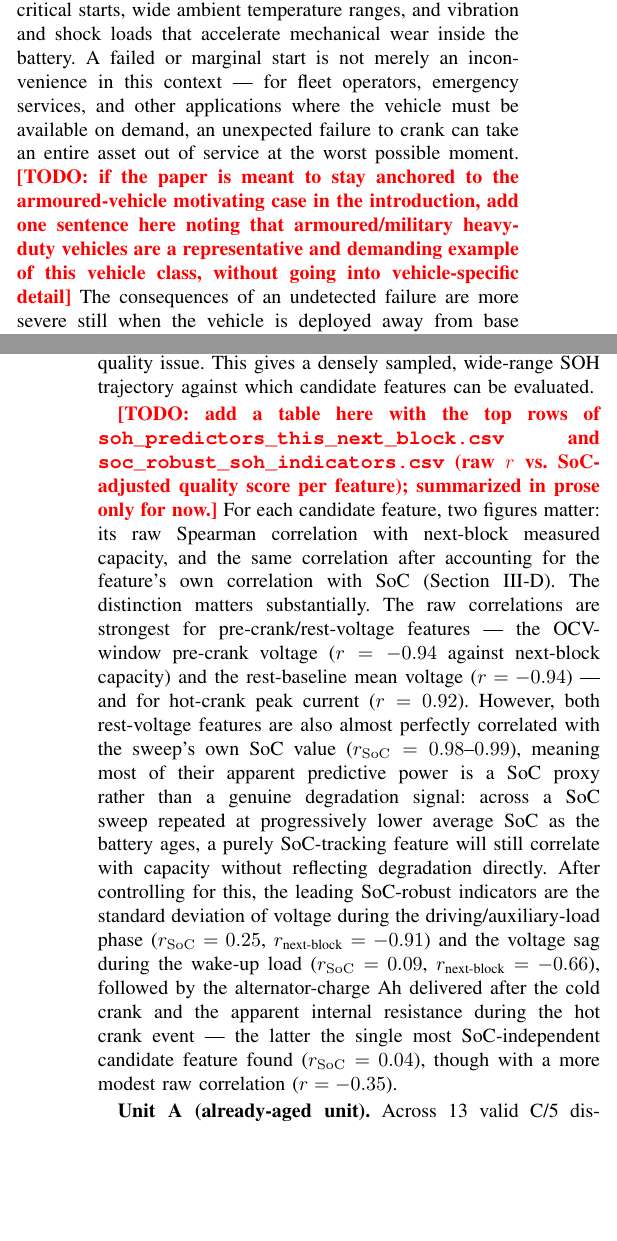
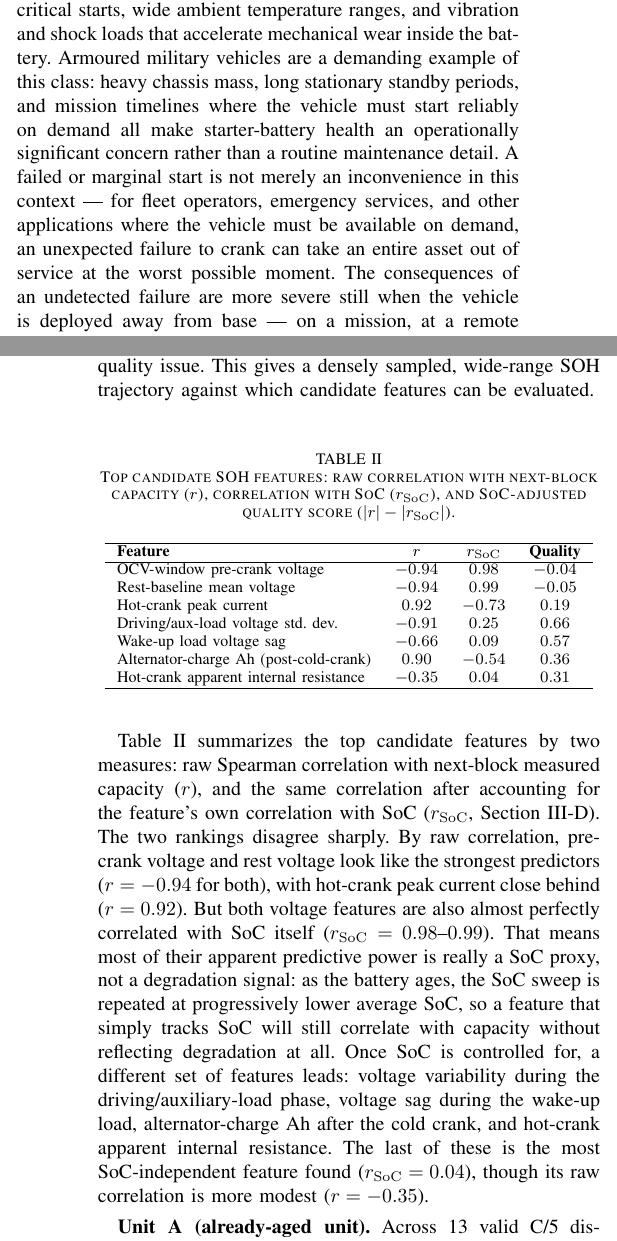
Before and after one commit to TPKamstra/HeavyDutyVehicle_Battery_SOH_Estimation, a LaTeX paper (main.tex): two parts of the columns of pages 1 and 7 of 9, joined at a grey line, cut so that both start at the same text, the shorter picture padded with empty space. Compiled offline with pdfLaTeX.

Commit message:
Fix 4 TODOs: armoured-vehicle motivating sentence, generalized-scope sentence, actual crank-pulse/load current+duration values with corrected event sequence, feature-correlation table. Tighten prose per feedback (shorter sentences, fewer parentheticals).

```diff
--- a/main.tex
+++ b/main.tex
@@ -64,7 +64,7 @@ state of health, lead-acid battery, AGM battery, starter battery, cranking curre
 \label{sec:intro}
 % ============================================================
 
-Heavy-duty diesel vehicles rely on a starter battery capable of delivering several hundred amperes for a short but critical interval each time the engine is started. Compared to light-duty passenger vehicles, these platforms typically combine larger-displacement, higher-compression diesel engines with harsher duty cycles: long idle periods interspersed with mission-critical starts, wide ambient temperature ranges, and vibration and shock loads that accelerate mechanical wear inside the battery. A failed or marginal start is not merely an inconvenience in this context --- for fleet operators, emergency services, and other applications where the vehicle must be available on demand, an unexpected failure to crank can take an entire asset out of service at the worst possible moment. \todo{if the paper is meant to stay anchored to the armoured-vehicle motivating case in the introduction, add one sentence here noting that armoured/military heavy-duty vehicles are a representative and demanding example of this vehicle class, without going into vehicle-specific detail} The consequences of an undetected failure are more severe still when the vehicle is deployed away from base --- on a mission, at a remote worksite, or otherwise out in the field --- where a spare battery, a replacement, or even diagnostic equipment may not be readily available; a failure that would be a minor, scheduled task in a depot becomes an operational disruption in the field. This asymmetry --- low cost of replacing a battery proactively versus high cost of a failure at the wrong time and place --- is precisely what makes early, reliable SOH estimation valuable for this vehicle class.
+Heavy-duty diesel vehicles rely on a starter battery capable of delivering several hundred amperes for a short but critical interval each time the engine is started. Compared to light-duty passenger vehicles, these platforms typically combine larger-displacement, higher-compression diesel engines with harsher duty cycles: long idle periods interspersed with mission-critical starts, wide ambient temperature ranges, and vibration and shock loads that accelerate mechanical wear inside the battery. Armoured military vehicles are a demanding example of this class: heavy chassis mass, long stationary standby periods, and mission timelines where the vehicle must start reliably on demand all make starter-battery health an operationally significant concern rather than a routine maintenance detail. A failed or marginal start is not merely an inconvenience in this context --- for fleet operators, emergency services, and other applications where the vehicle must be available on demand, an unexpected failure to crank can take an entire asset out of service at the worst possible moment. The consequences of an undetected failure are more severe still when the vehicle is deployed away from base --- on a mission, at a remote worksite, or otherwise out in the field --- where a spare battery, a replacement, or even diagnostic equipment may not be readily available; a failure that would be a minor, scheduled task in a depot becomes an operational disruption in the field. This asymmetry --- low cost of replacing a battery proactively versus high cost of a failure at the wrong time and place --- is precisely what makes early, reliable SOH estimation valuable for this vehicle class.
 
 A further practical complication, and one that shapes the methodology of this paper, is the absence of ground-truth SOH labels for batteries in field operation. Laboratory aging campaigns can define SOH unambiguously because the battery's full history and a reference measurement (e.g., a capacity or CCA test) are available on demand. In the field, however, batteries are not routinely pulled from vehicles and capacity-tested; the only readily available signal is whatever can be observed non-invasively via the vehicle's own instrumentation, primarily its CAN bus. Consequently, this paper's field dataset has no directly measured SOH label to regress against, and the lab-to-field comparison in Section~\ref{sec:validation} is necessarily framed in terms of whether \emph{feature behavior} (trends, distributions, SoC-dependence) is consistent between the lab and the field, rather than in terms of absolute field SOH accuracy. No proxy label (e.g. workshop replacement records or CCA test logs) is currently available for the field vehicles either, so this limitation is restated explicitly in Section~\ref{sec:discussion} and should inform how the Results in Section~\ref{sec:results} are interpreted: agreement between lab and field should be read as evidence of consistent \emph{feature behavior}, not as validated field SOH accuracy.
 
@@ -188,7 +188,26 @@ Because the field dataset carries no ground-truth SOH label (Section~\ref{sec:in
 
 \textbf{Unit~B (fresh unit, full campaign).} The 20-block campaign completed with measured C/5 capacity declining from 18.16~Ah (block~1, 100.9\% of the 18~Ah nameplate) to 0.94~Ah (block~20, 5.2\% of nameplate) --- a monotonic decline over 200 degradation cycles, with one minor non-monotonic reading at block~6 (13.97~Ah, above block~5's 12.12~Ah), consistent with ordinary measurement noise rather than a data-quality issue. This gives a densely sampled, wide-range SOH trajectory against which candidate features can be evaluated.
 
-\todo{add a table here with the top rows of \texttt{soh\_predictors\_this\_next\_block.csv} and \texttt{soc\_robust\_soh\_indicators.csv} (raw $r$ vs.\ SoC-adjusted quality score per feature); summarized in prose only for now.} For each candidate feature, two figures matter: its raw Spearman correlation with next-block measured capacity, and the same correlation after accounting for the feature's own correlation with SoC (Section~\ref{sec:features}). The distinction matters substantially. The raw correlations are strongest for pre-crank/rest-voltage features --- the OCV-window pre-crank voltage ($r=-0.94$ against next-block capacity) and the rest-baseline mean voltage ($r=-0.94$) --- and for hot-crank peak current ($r=0.92$). However, both rest-voltage features are also almost perfectly correlated with the sweep's own SoC value ($r_{\mathrm{SoC}} = 0.98$--$0.99$), meaning most of their apparent predictive power is a SoC proxy rather than a genuine degradation signal: across a SoC sweep repeated at progressively lower average SoC as the battery ages, a purely SoC-tracking feature will still correlate with capacity without reflecting degradation directly. After controlling for this, the leading SoC-robust indicators are the standard deviation of voltage during the driving/auxiliary-load phase ($r_{\mathrm{SoC}}=0.25$, $r_{\text{next-block}}=-0.91$) and the voltage sag during the wake-up load ($r_{\mathrm{SoC}}=0.09$, $r_{\text{next-block}}=-0.66$), followed by the alternator-charge Ah delivered after the cold crank and the apparent internal resistance during the hot crank event --- the latter the single most SoC-independent candidate feature found ($r_{\mathrm{SoC}}=0.04$), though with a more modest raw correlation ($r=-0.35$).
+\begin{table}[htbp]
+\centering
+\caption{Top candidate SOH features: raw correlation with next-block capacity ($r$), correlation with SoC ($r_{\mathrm{SoC}}$), and SoC-adjusted quality score ($|r| - |r_{\mathrm{SoC}}|$).}
+\label{tab:features}
+\begin{tabular}{l c c c}
+\hline
+\textbf{Feature} & \textbf{$r$} & \textbf{$r_{\mathrm{SoC}}$} & \textbf{Quality} \\
+\hline
+OCV-window pre-crank voltage & $-0.94$ & $0.98$ & $-0.04$ \\
+Rest-baseline mean voltage & $-0.94$ & $0.99$ & $-0.05$ \\
+Hot-crank peak current & $0.92$ & $-0.73$ & $0.19$ \\
+Driving/aux-load voltage std.\ dev. & $-0.91$ & $0.25$ & $0.66$ \\
+Wake-up load voltage sag & $-0.66$ & $0.09$ & $0.57$ \\
+Alternator-charge Ah (post-cold-crank) & $0.90$ & $-0.54$ & $0.36$ \\
+Hot-crank apparent internal resistance & $-0.35$ & $0.04$ & $0.31$ \\
+\hline
+\end{tabular}
+\end{table}
+
+Table~\ref{tab:features} summarizes the top candidate features by two measures: raw Spearman correlation with next-block measured capacity ($r$), and the same correlation after accounting for the feature's own correlation with SoC ($r_{\mathrm{SoC}}$, Section~\ref{sec:features}). The two rankings disagree sharply. By raw correlation, pre-crank voltage and rest voltage look like the strongest predictors ($r=-0.94$ for both), with hot-crank peak current close behind ($r=0.92$). But both voltage features are also almost perfectly correlated with SoC itself ($r_{\mathrm{SoC}}=0.98$--$0.99$). That means most of their apparent predictive power is really a SoC proxy, not a degradation signal: as the battery ages, the SoC sweep is repeated at progressively lower average SoC, so a feature that simply tracks SoC will still correlate with capacity without reflecting degradation at all. Once SoC is controlled for, a different set of features leads: voltage variability during the driving/auxiliary-load phase, voltage sag during the wake-up load, alternator-charge Ah after the cold crank, and hot-crank apparent internal resistance. The last of these is the most SoC-independent feature found ($r_{\mathrm{SoC}}=0.04$), though its raw correlation is more modest ($r=-0.35$).
 
 \textbf{Unit~A (already-aged unit).} Across 13 valid C/5 discharges (Dec.\ 2025--June 2026), measured capacity ranged 5.60--14.08~Ah, i.e. 43.7\%--109.9\% relative to its first valid discharge; the 109.9\% reading is higher than the reference discharge it is normalized against, which is inconsistent with monotonic aging and is not explained further here (Section~\ref{sec:discussion}). During Unit~A's SoC sweep, DCIR reached up to 1802.8~m$\Omega$ at low SoC --- roughly two orders of magnitude above the 40--130~m$\Omega$ typically seen at higher SoC in the same sweep, and far above the $\sim$16~m$\Omega$ new-condition datasheet value --- illustrating how dramatically internal-resistance-type features blow up for a severely degraded, already-sulfated cell, consistent with Unit~B's finding that internal-resistance features are informative but demonstrating a much larger dynamic range than seen anywhere in Unit~B's own (less extreme, at 5.2\% nameplate) end state.
 
```
Also changed, not shown: main.tex (4 more changed lines).
